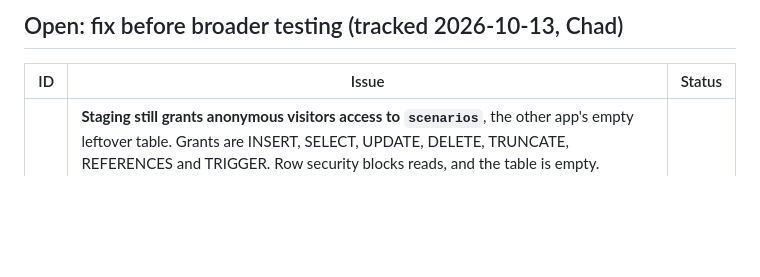
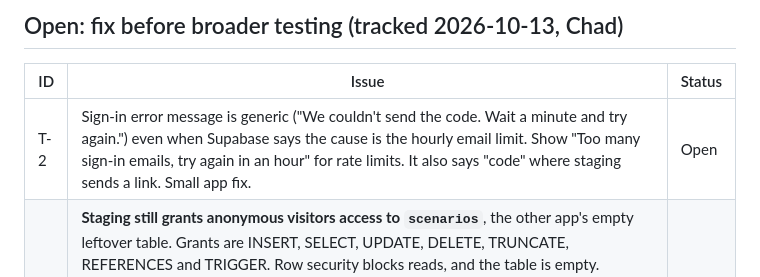
Before and after one commit to chado223/crew-clock, a Markdown page: docs/ISSUES.md, the part around the change. Rendered like a GitHub page; blank space fills up the shorter version.

```diff
--- a/docs/ISSUES.md
+++ b/docs/ISSUES.md
@@ -22,6 +22,7 @@ P0 = do now · P1 = Phase 1 blocker · P2 = Phase 2 · P3 = later. "Owner" is wh
 
 | ID | Issue | Status |
 |---|---|---|
+| T-2 | Sign-in error message is generic ("We couldn't send the code. Wait a minute and try again.") even when Supabase says the cause is the hourly email limit. Show "Too many sign-in emails, try again in an hour" for rate limits. It also says "code" where staging sends a link. Small app fix. | Open |
 | T-1 | **Staging still grants anonymous visitors access to `scenarios`**, the other app's empty leftover table. Grants are INSERT, SELECT, UPDATE, DELETE, TRUNCATE, REFERENCES and TRIGGER. Row security blocks reads, and the table is empty. Production had them revoked by `20261007001600`, which only acts when the production flag is on. **Fix:** a new migration that revokes `scenarios` from `anon`/`authenticated` on every database. Apply to staging through the staging workflow; for production it's a no-op (already revoked), applied through the approved production run. Needs Chad's approval. | Open |
 
 ## P1: Foundation
```
Also changed, not shown: docs/STAGING.md (+13 -0 lines).
